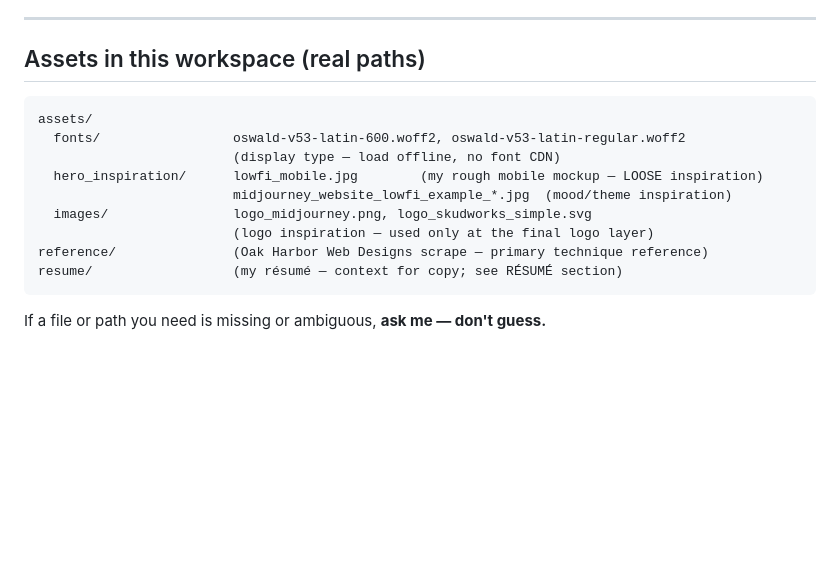
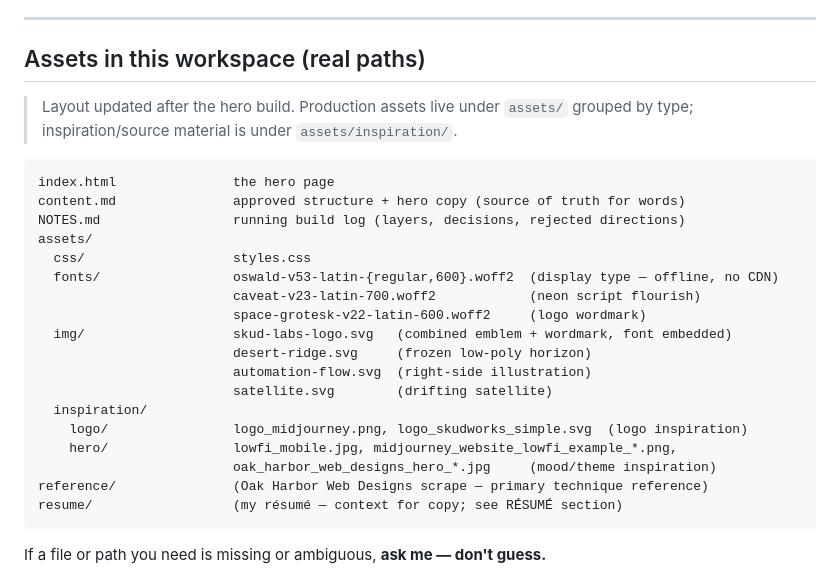
Before and after one commit to KyleSkudlarek/skudlabs.com, a Markdown page: prompt.md, the part around the change. Drawn GitHub-style; blank space fills up the shorter version.

Commit message:
docs: milestone hero-v1 — process/replay playbook, refresh asset paths

````diff
--- a/prompt.md
+++ b/prompt.md
@@ -8,14 +8,26 @@ the WORKING METHOD and stop at each checkpoint.
 
 ## Assets in this workspace (real paths)
 
+> Layout updated after the hero build. Production assets live under `assets/`
+> grouped by type; inspiration/source material is under `assets/inspiration/`.
+
 ```
+index.html               the hero page
+content.md               approved structure + hero copy (source of truth for words)
+NOTES.md                 running build log (layers, decisions, rejected directions)
 assets/
-  fonts/                 oswald-v53-latin-600.woff2, oswald-v53-latin-regular.woff2
-                         (display type — load offline, no font CDN)
-  hero_inspiration/      lowfi_mobile.jpg        (my rough mobile mockup — LOOSE inspiration)
-                         midjourney_website_lowfi_example_*.jpg  (mood/theme inspiration)
-  images/                logo_midjourney.png, logo_skudworks_simple.svg
-                         (logo inspiration — used only at the final logo layer)
+  css/                   styles.css
+  fonts/                 oswald-v53-latin-{regular,600}.woff2  (display type — offline, no CDN)
+                         caveat-v23-latin-700.woff2            (neon script flourish)
+                         space-grotesk-v22-latin-600.woff2     (logo wordmark)
+  img/                   skud-labs-logo.svg   (combined emblem + wordmark, font embedded)
+                         desert-ridge.svg     (frozen low-poly horizon)
+                         automation-flow.svg  (right-side illustration)
+                         satellite.svg        (drifting satellite)
+  inspiration/
+    logo/                logo_midjourney.png, logo_skudworks_simple.svg  (logo inspiration)
+    hero/                lowfi_mobile.jpg, midjourney_website_lowfi_example_*.png,
+                         oak_harbor_web_designs_hero_*.jpg     (mood/theme inspiration)
 reference/               (Oak Harbor Web Designs scrape — primary technique reference)
 resume/                  (my résumé — context for copy; see RÉSUMÉ section)
 ```
````
Also changed, not shown: NOTES.md (+6 -0 lines), PROCESS.md (added, +49 -0 lines).
